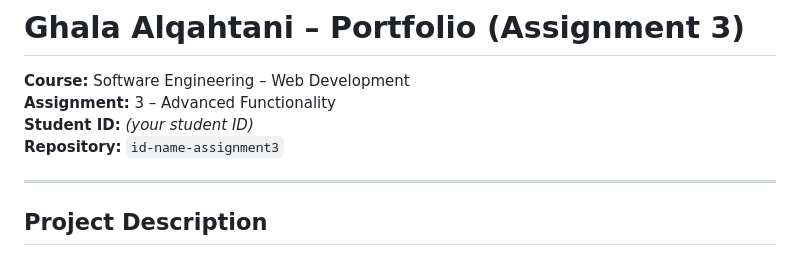
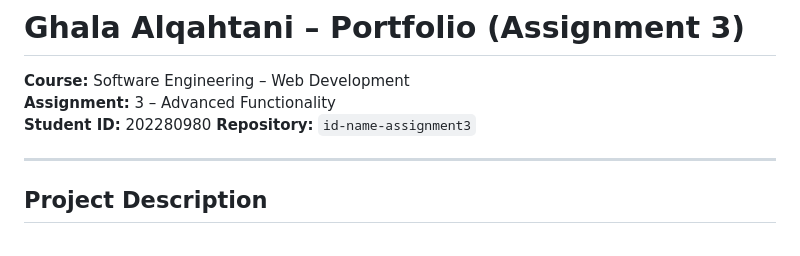
Before and after one commit to Ghalaq75/202280980-GhalaAlqahtani-assignment3, a Markdown page: README .md, the part around the change. GitHub-like rendering.

```diff
--- a/README .md
+++ b/README .md
@@ -2,7 +2,7 @@
 
 **Course:** Software Engineering – Web Development
 **Assignment:** 3 – Advanced Functionality
-**Student ID:** *(your student ID)*
+**Student ID:** 202280980
 **Repository:** `id-name-assignment3`
 
 ---
```
